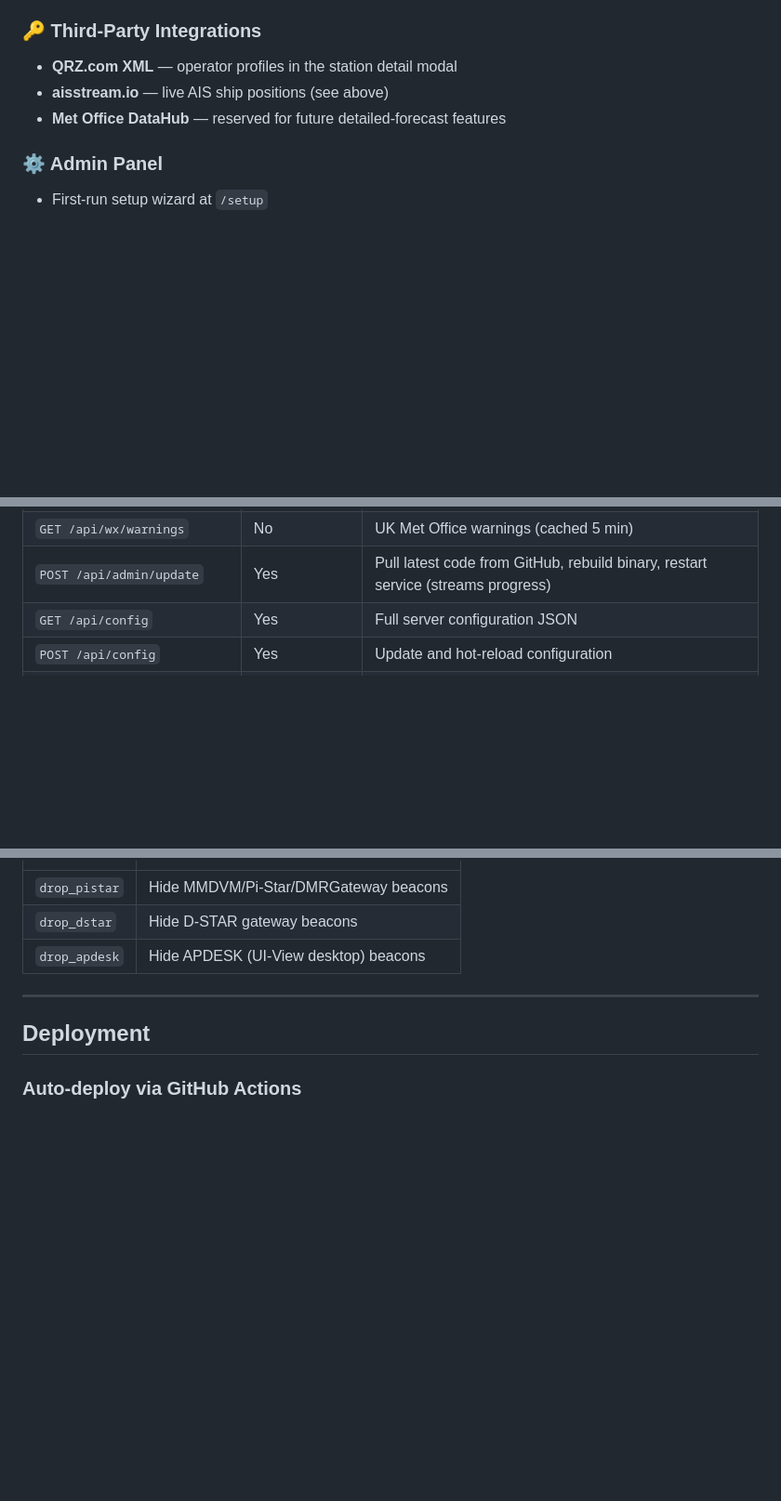
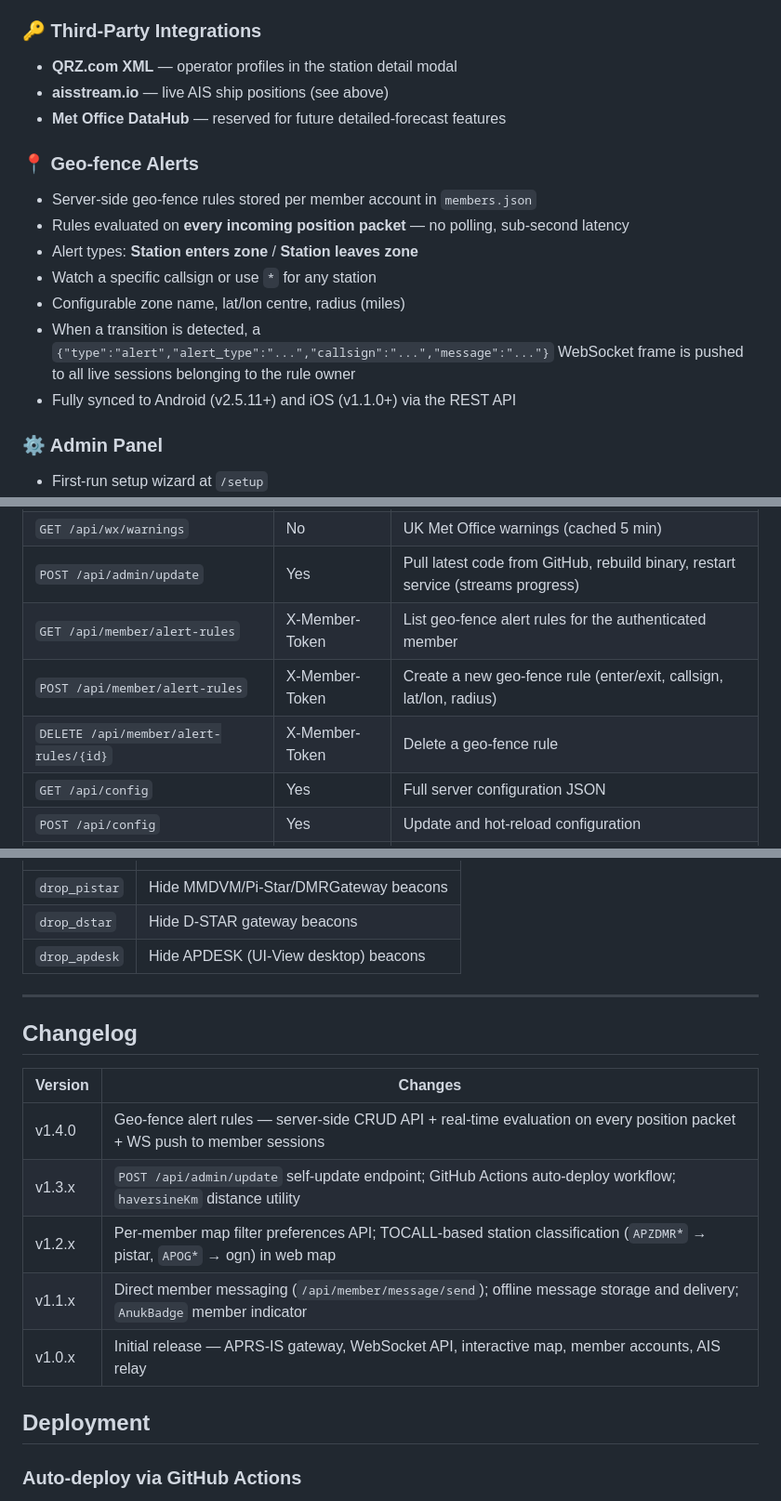
Before and after one commit to 2E0LXY/Advanced-APRS-Go-server, a Markdown page: README.md, 3 parts joined by grey strips. Shown at 93% size. Rendered like a GitHub page; blank space fills up the shorter version.

Commit message:
docs: add changelog, geo-fence API table, Geo-fence Alerts feature section

```diff
--- a/README.md
+++ b/README.md
@@ -85,6 +85,15 @@ The server powers four dedicated clients — all open source under GPL v3:
 - **aisstream.io** — live AIS ship positions (see above)
 - **Met Office DataHub** — reserved for future detailed-forecast features
 
+### 📍 Geo-fence Alerts
+- Server-side geo-fence rules stored per member account in `members.json`
+- Rules evaluated on **every incoming position packet** — no polling, sub-second latency
+- Alert types: **Station enters zone** / **Station leaves zone**
+- Watch a specific callsign or use `*` for any station
+- Configurable zone name, lat/lon centre, radius (miles)
+- When a transition is detected, a `{"type":"alert","alert_type":"...","callsign":"...","message":"..."}` WebSocket frame is pushed to all live sessions belonging to the rule owner
+- Fully synced to Android (v2.5.11+) and iOS (v1.1.0+) via the REST API
+
 ### ⚙️ Admin Panel
 - First-run setup wizard at `/setup`
 - Hot-reload config, one-click update from GitHub, change password
@@ -151,6 +160,9 @@ echo "M0XYZ>APRS,TCPIP*:=5342.10N/00130.50W-Test" | nc -u -w1 YOUR-IP 14580
 | `GET /api/qrz/lookup?call=X` | No | QRZ.com operator profile (cached 24 h) |
 | `GET /api/wx/warnings` | No | UK Met Office warnings (cached 5 min) |
 | `POST /api/admin/update` | Yes | Pull latest code from GitHub, rebuild binary, restart service (streams progress) |
+| `GET /api/member/alert-rules` | X-Member-Token | List geo-fence alert rules for the authenticated member |
+| `POST /api/member/alert-rules` | X-Member-Token | Create a new geo-fence rule (enter/exit, callsign, lat/lon, radius) |
+| `DELETE /api/member/alert-rules/{id}` | X-Member-Token | Delete a geo-fence rule |
 | `GET /api/config` | Yes | Full server configuration JSON |
 | `POST /api/config` | Yes | Update and hot-reload configuration |
 | `GET /api/member/preferences` | X-Member-Token | Per-member map filter preferences |
@@ -166,6 +178,16 @@ Preferences sync automatically between the web map and Android/iOS clients (v2.5
 | `drop_apdesk` | Hide APDESK (UI-View desktop) beacons |
 
 ---
+
+## Changelog
+
+| Version | Changes |
+|---------|---------|
+| v1.4.0 | Geo-fence alert rules — server-side CRUD API + real-time evaluation on every position packet + WS push to member sessions |
+| v1.3.x | `POST /api/admin/update` self-update endpoint; GitHub Actions auto-deploy workflow; `haversineKm` distance utility |
+| v1.2.x | Per-member map filter preferences API; TOCALL-based station classification (`APZDMR*` → pistar, `APOG*` → ogn) in web map |
+| v1.1.x | Direct member messaging (`/api/member/message/send`); offline message storage and delivery; `AnukBadge` member indicator |
+| v1.0.x | Initial release — APRS-IS gateway, WebSocket API, interactive map, member accounts, AIS relay |
 
 ## Deployment
 
```
